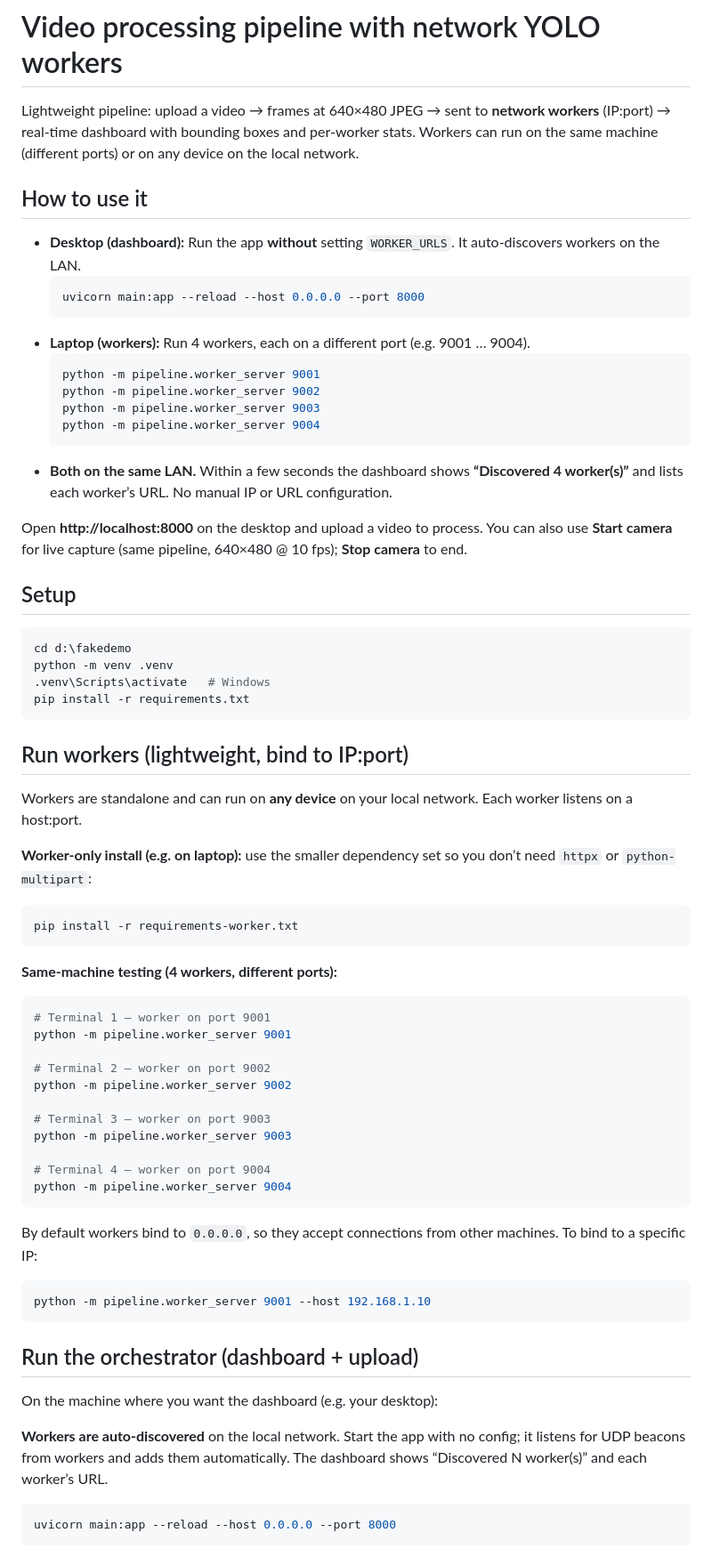
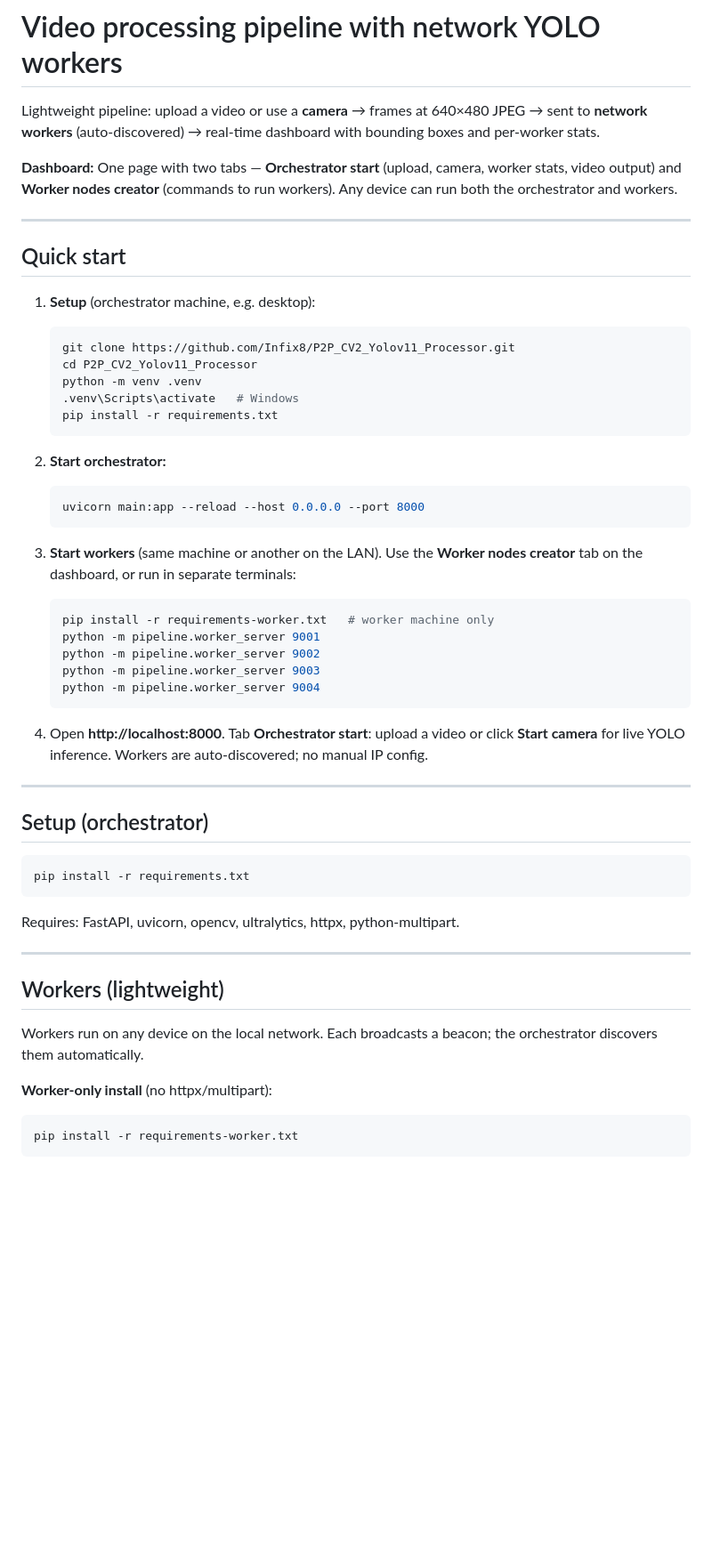
Before and after one commit to Infix8/P2P_CV2_Yolov11_Processor, a Markdown page: README.md, the part around one of its changes. Shown at 89% size. Drawn GitHub-style; blank space fills up the shorter version.

Commit message:
README: restructure, quick start, dashboard tabs, camera
Made-with: Cursor

````diff
--- a/README.md
+++ b/README.md
@@ -1,72 +1,57 @@
 # Video processing pipeline with network YOLO workers
 
-Lightweight pipeline: upload a video → frames at 640×480 JPEG → sent to **network workers** (IP:port) → real-time dashboard with bounding boxes and per-worker stats. Workers can run on the same machine (different ports) or on any device on the local network.
+Lightweight pipeline: upload a video or use a **camera** → frames at 640×480 JPEG → sent to **network workers** (auto-discovered) → real-time dashboard with bounding boxes and per-worker stats.
 
-## How to use it
+**Dashboard:** One page with two tabs — **Orchestrator start** (upload, camera, worker stats, video output) and **Worker nodes creator** (commands to run workers). Any device can run both the orchestrator and workers.
 
-- **Desktop (dashboard):** Run the app **without** setting `WORKER_URLS`. It auto-discovers workers on the LAN.
-  ```bash
-  uvicorn main:app --reload --host 0.0.0.0 --port 8000
-  ```
-- **Laptop (workers):** Run 4 workers, each on a different port (e.g. 9001 … 9004).
-  ```bash
-  python -m pipeline.worker_server 9001
-  python -m pipeline.worker_server 9002
-  python -m pipeline.worker_server 9003
-  python -m pipeline.worker_server 9004
-  ```
-- **Both on the same LAN.** Within a few seconds the dashboard shows **“Discovered 4 worker(s)”** and lists each worker’s URL. No manual IP or URL configuration.
+---
 
-Open **http://localhost:8000** on the desktop and upload a video to process. You can also use **Start camera** for live capture (same pipeline, 640×480 @ 10 fps); **Stop camera** to end.
+## Quick start
 
-## Setup
+1. **Setup** (orchestrator machine, e.g. desktop):
+   ```bash
+   git clone https://github.com/Infix8/P2P_CV2_Yolov11_Processor.git
+   cd P2P_CV2_Yolov11_Processor
+   python -m venv .venv
+   .venv\Scripts\activate   # Windows
+   pip install -r requirements.txt
+   ```
+
+2. **Start orchestrator:**
+   ```bash
+   uvicorn main:app --reload --host 0.0.0.0 --port 8000
+   ```
+
+3. **Start workers** (same machine or another on the LAN). Use the **Worker nodes creator** tab on the dashboard, or run in separate terminals:
+   ```bash
+   pip install -r requirements-worker.txt   # worker machine only
+   python -m pipeline.worker_server 9001
+   python -m pipeline.worker_server 9002
+   python -m pipeline.worker_server 9003
+   python -m pipeline.worker_server 9004
+   ```
+
+4. Open **http://localhost:8000**. Tab **Orchestrator start**: upload a video or click **Start camera** for live YOLO inference. Workers are auto-discovered; no manual IP config.
+
+---
+
+## Setup (orchestrator)
 
 ```bash
-cd d:\fakedemo
-python -m venv .venv
-.venv\Scripts\activate   # Windows
 pip install -r requirements.txt
 ```
 
-## Run workers (lightweight, bind to IP:port)
+Requires: FastAPI, uvicorn, opencv, ultralytics, httpx, python-multipart.
 
-Workers are standalone and can run on **any device** on your local network. Each worker listens on a host:port.
+---
 
-**Worker-only install (e.g. on laptop):** use the smaller dependency set so you don’t need `httpx` or `python-multipart`:
+## Workers (lightweight)
+
+Workers run on any device on the local network. Each broadcasts a beacon; the orchestrator discovers them automatically.
+
+**Worker-only install** (no httpx/multipart):
 
 ```bash
 pip install -r requirements-worker.txt
 ```
 
-**Same-machine testing (4 workers, different ports):**
-
-```bash
-# Terminal 1 – worker on port 9001
-python -m pipeline.worker_server 9001
-
-# Terminal 2 – worker on port 9002
-python -m pipeline.worker_server 9002
-
-# Terminal 3 – worker on port 9003
-python -m pipeline.worker_server 9003
-
-# Terminal 4 – worker on port 9004
-python -m pipeline.worker_server 9004
-```
-
-By default workers bind to `0.0.0.0`, so they accept connections from other machines. To bind to a specific IP:
-
-```bash
-python -m pipeline.worker_server 9001 --host 192.168.1.10
-```
-
-## Run the orchestrator (dashboard + upload)
-
-On the machine where you want the dashboard (e.g. your desktop):
-
-**Workers are auto-discovered** on the local network. Start the app with no config; it listens for UDP beacons from workers and adds them automatically. The dashboard shows “Discovered N worker(s)” and each worker’s URL.
-
-```bash
-uvicorn main:app --reload --host 0.0.0.0 --port 8000
-```
-
````
Also changed, not shown: other parts of README.md (+18 -28 lines).
